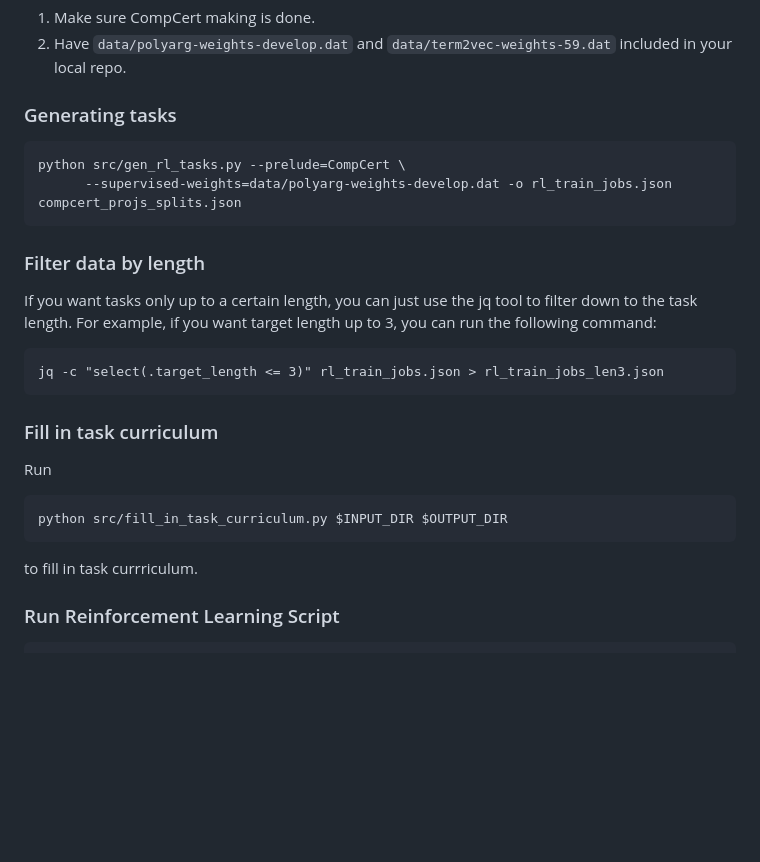
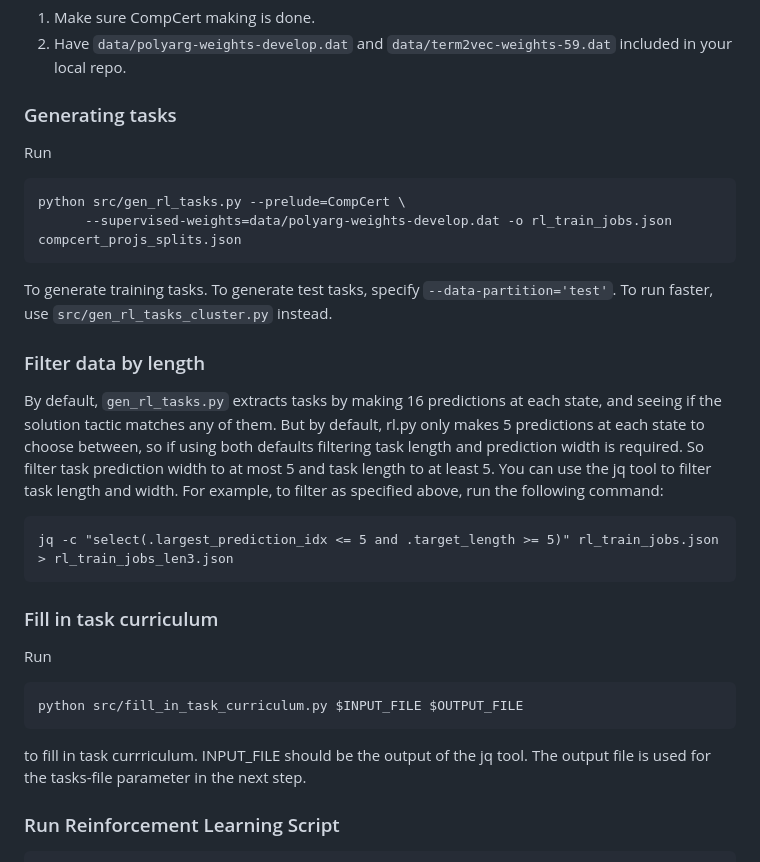
Before and after one commit to UCSD-PL/proverbot9001, a Markdown page: README.md, the part around the change. GitHub-like rendering; blank space fills up the shorter version.

Commit message:
added README info

````diff
--- a/README.md
+++ b/README.md
@@ -73,22 +73,27 @@ Note the make commands are to be ran under CompCert directory. If you are using
 1. Make sure CompCert making is done.
 2. Have ```data/polyarg-weights-develop.dat``` and ```data/term2vec-weights-59.dat``` included in your local repo.
 ### Generating tasks
+Run
 ```
 python src/gen_rl_tasks.py --prelude=CompCert \
       --supervised-weights=data/polyarg-weights-develop.dat -o rl_train_jobs.json compcert_projs_splits.json
 ```
+To generate training tasks. To generate test tasks, specify ```--data-partition='test'```. To run faster, use ```src/gen_rl_tasks_cluster.py``` instead.
 ### Filter data by length
-If you want tasks only up to a certain length, you can just use the jq tool to filter down to the task length.
-For example, if you want target length up to 3, you can run the following command:
+By default, ```gen_rl_tasks.py``` extracts tasks by making 16 predictions at each state, and seeing if the solution tactic matches any of them. But by default,
+rl.py only makes 5 predictions at each state to choose between, so if using both defaults filtering task length and prediction width is required.
+So filter task prediction width to at most 5 and task length to at least 5.
+You can use the jq tool to filter task length and width.
+For example, to filter as specified above, run the following command:
 ```
-jq -c "select(.target_length <= 3)" rl_train_jobs.json > rl_train_jobs_len3.json
+jq -c "select(.largest_prediction_idx <= 5 and .target_length >= 5)" rl_train_jobs.json > rl_train_jobs_len3.json
 ```
 ### Fill in task curriculum
 Run
 ```
-python src/fill_in_task_curriculum.py $INPUT_DIR $OUTPUT_DIR
+python src/fill_in_task_curriculum.py $INPUT_FILE $OUTPUT_FILE
 ```
-to fill in task currriculum.
+to fill in task currriculum. INPUT_FILE should be the output of the jq tool. The output file is used for the tasks-file parameter in the next step.
 ### Run Reinforcement Learning Script
 ```
 python src/rl.py --supervised-weights=data/polyarg-weights-develop.dat --coq2vec-weights=data/term2vec-weights-59.dat compcert_projs_splits.json \
````
